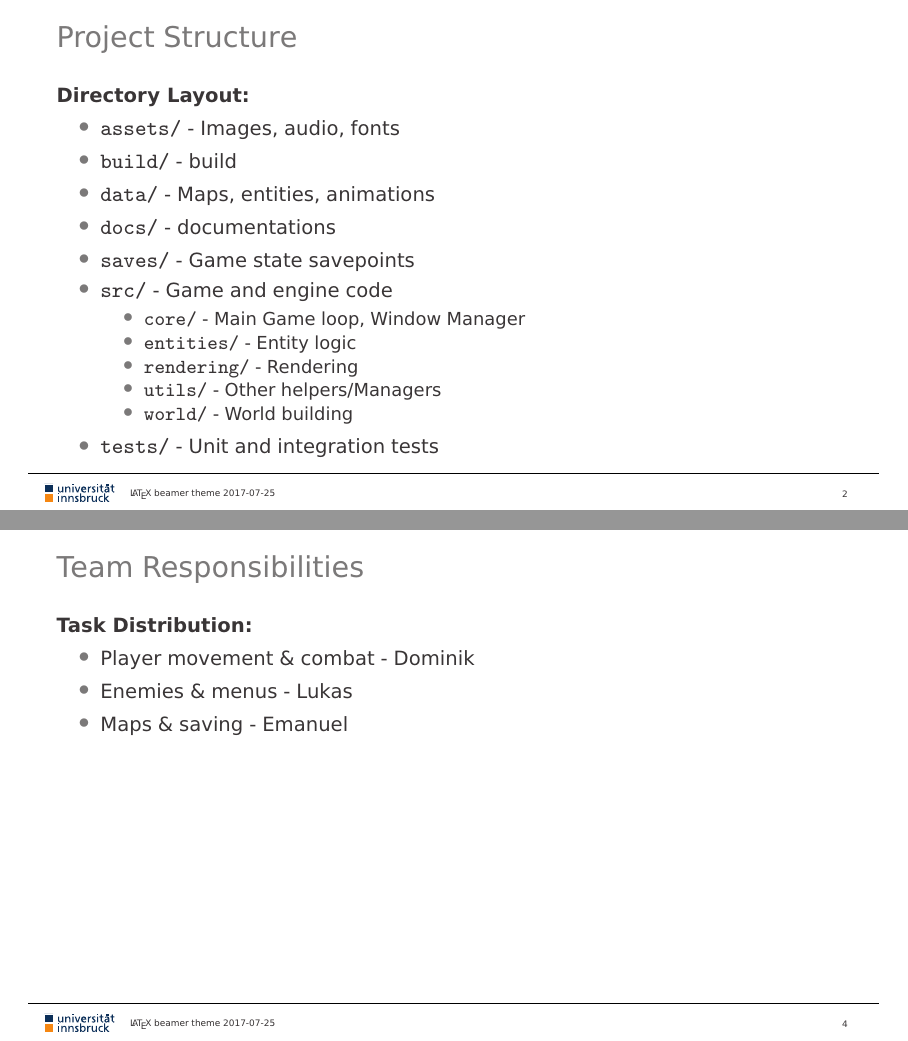
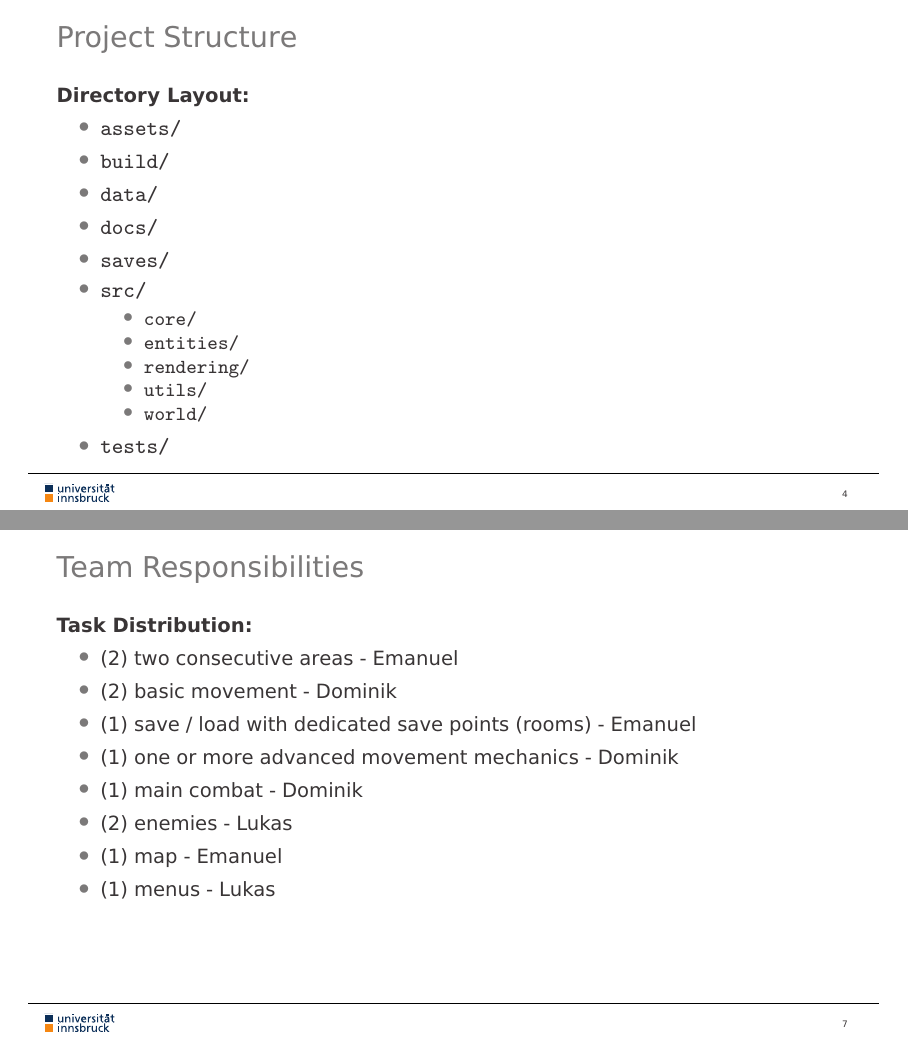
Before and after one commit to dominikschweigl/metroidvania, LaTeX slides (presentations/initial/slides.tex): pages 3 and 5 of 5 before the commit and pages 5 and 8 of 8 after it, joined at a grey line. Compiled offline with pdfLaTeX.

Commit message:
chore: more slides

```diff
--- a/presentations/initial/slides.tex
+++ b/presentations/initial/slides.tex
@@ -54,8 +54,8 @@
 %\URL{}
 %\subtitle{}
 
-\footertext{{\LaTeX} beamer theme}
-\date{2017-07-25}
+% \footertext{{\LaTeX} beamer theme}
+% \date{2017-07-25}
 
 \headerimage{3}
 %% ------------------------------------------------------------------
@@ -131,20 +139,41 @@
 	\textbf{Directory Layout:}
 
 	\begin{itemize}
-		\item \file{assets/} - Images, audio, fonts
-		\item \file{build/} - build
-		\item \file{data/} - Maps, entities, animations
-		\item \file{docs/} - documentations
-		\item \file{saves/} - Game state savepoints
-		\item \file{src/} - Game and engine code
+		\item \file{assets/}
+		\item \file{build/}
+		\item \file{data/}
+		\item \file{docs/}
+		\item \file{saves/}
+		\item \file{src/}
 		      \begin{itemize}
-			      \item \file{core/} - Main Game loop, Window Manager
-			      \item \file{entities/} - Entity logic
-			      \item \file{rendering/} - Rendering
-			      \item \file{utils/} - Other helpers/Managers
-			      \item \file{world/} - World building
+			      \item \file{core/}
+			      \item \file{entities/}
+			      \item \file{rendering/}
+			      \item \file{utils/}
+			      \item \file{world/}
 		      \end{itemize}
-		\item \file{tests/} - Unit and integration tests
+		\item \file{tests/}
+	\end{itemize}
+
+\end{frame}
+
+\begin{frame}
+	\frametitle{Development Setup}
+
+	\textbf{Dev.-Stack:}
+	\begin{itemize}
+		\item Must: git, cmake, clang-format, vcpkg
+		\item CI
+		\item 1 Windows \& 2 Linux
+		\item Assets AI \& manual polishing
+	\end{itemize}
+
+
+	\textbf{Project Management:}
+	\begin{itemize}
+		\item Issues
+		\item Milestones
+		\item Weekly Meetings
 	\end{itemize}
 
 \end{frame}
@@ -177,9 +206,14 @@
 
 	\textbf{Task Distribution:}
 	\begin{itemize}
-		\item Player movement \& combat - Dominik
-		\item Enemies \& menus - Lukas
-		\item Maps \& saving - Emanuel
+		\item (2) two consecutive areas - Emanuel
+		\item (2) basic movement - Dominik
+		\item (1) save / load with dedicated save points (rooms) - Emanuel
+		\item (1) one or more advanced movement mechanics - Dominik
+		\item (1) main combat - Dominik
+		\item (2) enemies - Lukas
+		\item (1) map - Emanuel
+		\item (1) menus - Lukas
 	\end{itemize}
 
 \end{frame}
```
Also changed, not shown: presentations/initial/_images/Concept_art_2.png (added), presentations/initial/_images/concept_art.jpeg (added), presentations/initial/_images/concept_art_3.jpeg (added), presentations/initial/slides.pdf, presentations/initial/slides.tex (8 more changed lines), 7 other files.
